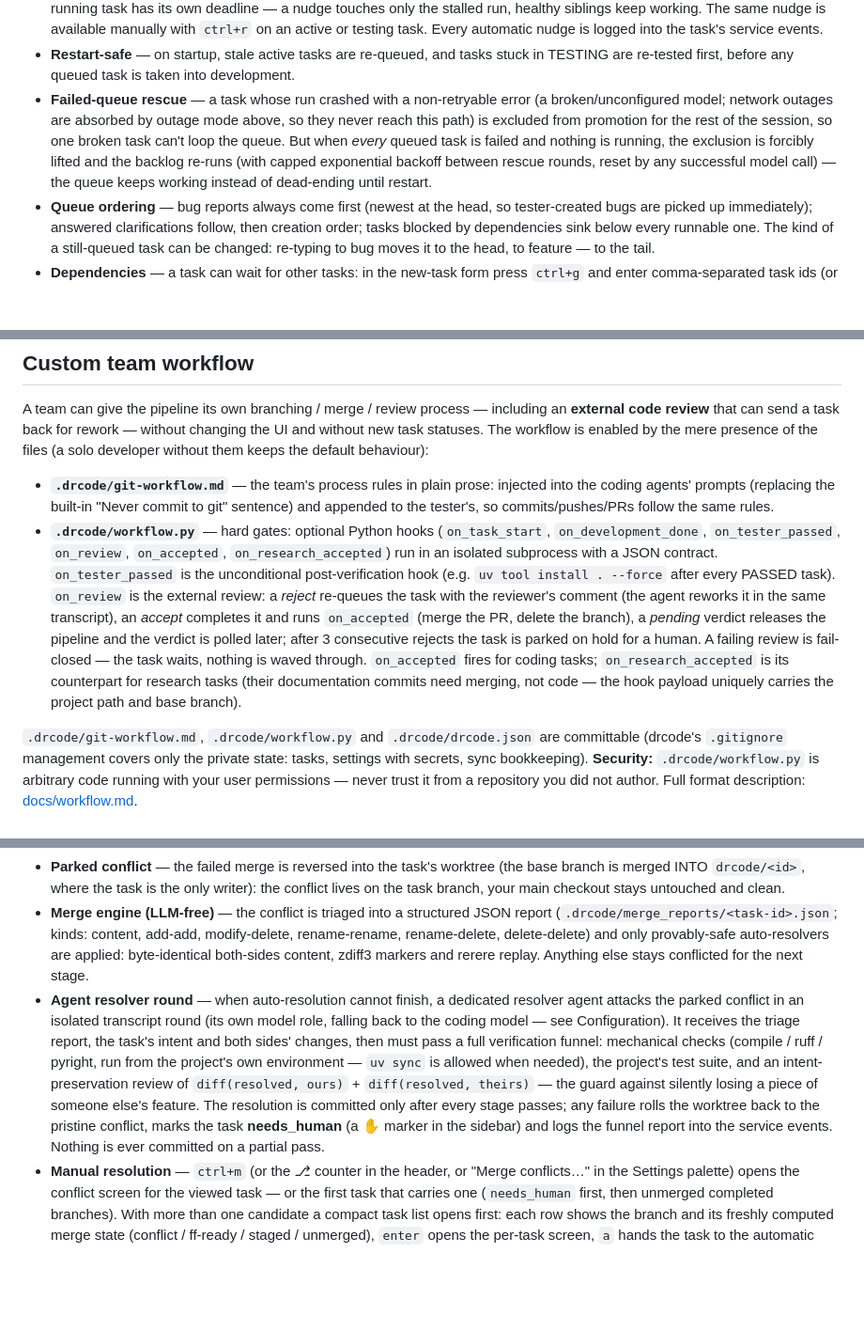
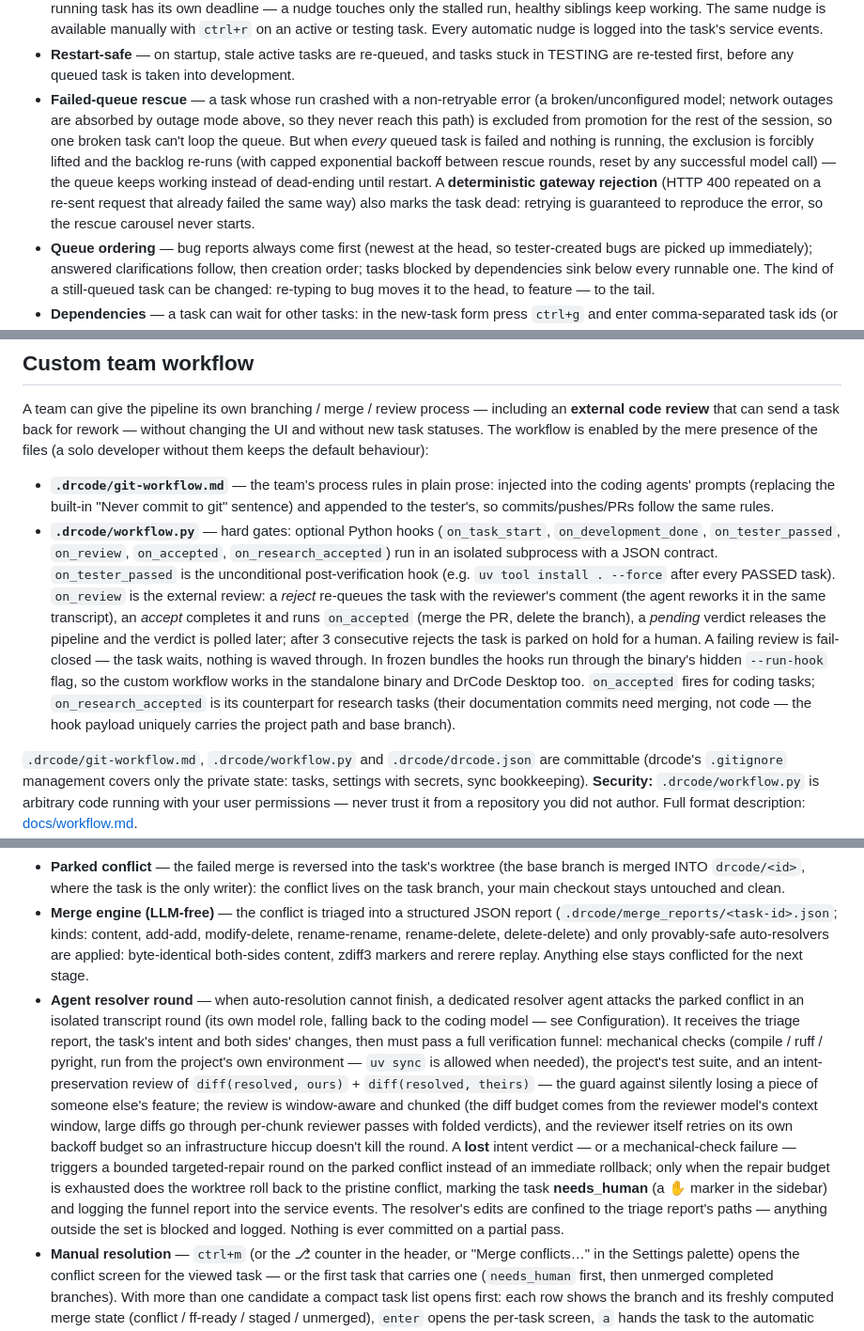
Before and after one commit to DrMoriarty/drcode, a Markdown page: README.md, 3 parts joined by grey strips. Shown at 94% size. Drawn GitHub-style; blank space fills up the shorter version.

```diff
--- a/README.md
+++ b/README.md
@@ -170,7 +176,7 @@ Tasks flow through a pipeline, mirrored by the sidebar: QUEUE → NEEDS CLARIFIC
 - **Transient network failures are retried in place** — a run that dies with a transport error (connection refused, timeout, DNS failure) or HTTP 429 rate limiting is retried without changing the task's status, after a 5 s doubling backoff capped at 60 s, at most 5 times; the retry budget resets after any successful model call. When the budget is exhausted by a **sustained outage** (every retry failed, no success in between — e.g. the machine slept through the gateway's downtime), the run switches to **outage mode** instead of failing: the task keeps its status and keeps retrying in place on the same doubling backoff capped at 15 minutes, gated by a cheap TCP probe to the gateway (while the host is unreachable, full model requests fire at most once a minute). Any successful model call clears the outage and resets the counters; only a run that exhausts its budget *without* a sustained outage falls to the ordinary failure path (requeue + session exclusion).
 - **Stall watchdog** — a run that stops showing any sign of life (no stream deltas, no tool events) is aborted and restarted automatically after the configured stall limit (15/30 min, 1/2 hours, or never; 30 min by default, per project in `.drcode/settings.json`): the agent resumes via a continuation turn, the tester gets a fresh round. With parallel slots every running task has its own deadline — a nudge touches only the stalled run, healthy siblings keep working. The same nudge is available manually with `ctrl+r` on an active or testing task. Every automatic nudge is logged into the task's service events.
 - **Restart-safe** — on startup, stale active tasks are re-queued, and tasks stuck in TESTING are re-tested first, before any queued task is taken into development.
-- **Failed-queue rescue** — a task whose run crashed with a non-retryable error (a broken/unconfigured model; network outages are absorbed by outage mode above, so they never reach this path) is excluded from promotion for the rest of the session, so one broken task can't loop the queue. But when *every* queued task is failed and nothing is running, the exclusion is forcibly lifted and the backlog re-runs (with capped exponential backoff between rescue rounds, reset by any successful model call) — the queue keeps working instead of dead-ending until restart.
+- **Failed-queue rescue** — a task whose run crashed with a non-retryable error (a broken/unconfigured model; network outages are absorbed by outage mode above, so they never reach this path) is excluded from promotion for the rest of the session, so one broken task can't loop the queue. But when *every* queued task is failed and nothing is running, the exclusion is forcibly lifted and the backlog re-runs (with capped exponential backoff between rescue rounds, reset by any successful model call) — the queue keeps working instead of dead-ending until restart. A **deterministic gateway rejection** (HTTP 400 repeated on a re-sent request that already failed the same way) also marks the task dead: retrying is guaranteed to reproduce the error, so the rescue carousel never starts.
 - **Queue ordering** — bug reports always come first (newest at the head, so tester-created bugs are picked up immediately); answered clarifications follow, then creation order; tasks blocked by dependencies sink below every runnable one. The kind of a still-queued task can be changed: re-typing to bug moves it to the head, to feature — to the tail.
 - **Dependencies** — a task can wait for other tasks: in the new-task form press `ctrl+g` and enter comma-separated task ids (or use the Settings palette's "Add/Remove dependency" entries for the viewed queued/held task; removing a blocking dependency is the force-start). A dependency is satisfied only when it is **completed AND merged**: its task reached COMPLETED and — when per-task worktree isolation is on — its `drcode/<id>` branch is gone or fully merged into your base branch. The check is dynamic (fresh git state at every promotion attempt, re-polled by a 30 s tick even while the pipeline is otherwise idle): merging a dependency by hand unblocks the dependents immediately, and a deleted dependency is judged by its surviving branch. Blocked tasks show a 🔒 marker in the sidebar; the task bar lists each dependency with its state. Without worktree isolation (the default) there is nothing to merge — the gate degenerates to "COMPLETED"; the merge guarantee only means something under isolation (or when your workflow hooks merge).
 - **Hold / delete / cancel** — park a queued task out of the backlog (input keeps accumulating while held, and an unanswered clarification is preserved), delete a held task entirely, or cancel a task (queued or already in TESTING): pending input is dropped and it completes immediately, skipping the tester.
@@ -182,7 +188,7 @@ Tasks flow through a pipeline, mirrored by the sidebar: QUEUE → NEEDS CLARIFIC
 A team can give the pipeline its own branching / merge / review process — including an **external code review** that can send a task back for rework — without changing the UI and without new task statuses. The workflow is enabled by the mere presence of the files (a solo developer without them keeps the default behaviour):
 
 - **`.drcode/git-workflow.md`** — the team's process rules in plain prose: injected into the coding agents' prompts (replacing the built-in "Never commit to git" sentence) and appended to the tester's, so commits/pushes/PRs follow the same rules.
-- **`.drcode/workflow.py`** — hard gates: optional Python hooks (`on_task_start`, `on_development_done`, `on_tester_passed`, `on_review`, `on_accepted`, `on_research_accepted`) run in an isolated subprocess with a JSON contract. `on_tester_passed` is the unconditional post-verification hook (e.g. `uv tool install . --force` after every PASSED task). `on_review` is the external review: a *reject* re-queues the task with the reviewer's comment (the agent reworks it in the same transcript), an *accept* completes it and runs `on_accepted` (merge the PR, delete the branch), a *pending* verdict releases the pipeline and the verdict is polled later; after 3 consecutive rejects the task is parked on hold for a human. A failing review is fail-closed — the task waits, nothing is waved through. `on_accepted` fires for coding tasks; `on_research_accepted` is its counterpart for research tasks (their documentation commits need merging, not code — the hook payload uniquely carries the project path and base branch).
+- **`.drcode/workflow.py`** — hard gates: optional Python hooks (`on_task_start`, `on_development_done`, `on_tester_passed`, `on_review`, `on_accepted`, `on_research_accepted`) run in an isolated subprocess with a JSON contract. `on_tester_passed` is the unconditional post-verification hook (e.g. `uv tool install . --force` after every PASSED task). `on_review` is the external review: a *reject* re-queues the task with the reviewer's comment (the agent reworks it in the same transcript), an *accept* completes it and runs `on_accepted` (merge the PR, delete the branch), a *pending* verdict releases the pipeline and the verdict is polled later; after 3 consecutive rejects the task is parked on hold for a human. A failing review is fail-closed — the task waits, nothing is waved through. In frozen bundles the hooks run through the binary's hidden `--run-hook` flag, so the custom workflow works in the standalone binary and DrCode Desktop too. `on_accepted` fires for coding tasks; `on_research_accepted` is its counterpart for research tasks (their documentation commits need merging, not code — the hook payload uniquely carries the project path and base branch).
 
 `.drcode/git-workflow.md`, `.drcode/workflow.py` and `.drcode/drcode.json` are committable (drcode's `.gitignore` management covers only the private state: tasks, settings with secrets, sync bookkeeping). **Security:** `.drcode/workflow.py` is arbitrary code running with your user permissions — never trust it from a repository you did not author. Full format description: [docs/workflow.md](docs/workflow.md).
 
@@ -221,7 +227,7 @@ Everything below applies under worktree isolation (`task_isolation: worktree`),
 
 - **Parked conflict** — the failed merge is reversed into the task's worktree (the base branch is merged INTO `drcode/<id>`, where the task is the only writer): the conflict lives on the task branch, your main checkout stays untouched and clean.
 - **Merge engine (LLM-free)** — the conflict is triaged into a structured JSON report (`.drcode/merge_reports/<task-id>.json`; kinds: content, add-add, modify-delete, rename-rename, rename-delete, delete-delete) and only provably-safe auto-resolvers are applied: byte-identical both-sides content, zdiff3 markers and rerere replay. Anything else stays conflicted for the next stage.
-- **Agent resolver round** — when auto-resolution cannot finish, a dedicated resolver agent attacks the parked conflict in an isolated transcript round (its own model role, falling back to the coding model — see Configuration). It receives the triage report, the task's intent and both sides' changes, then must pass a full verification funnel: mechanical checks (compile / ruff / pyright, run from the project's own environment — `uv sync` is allowed when needed), the project's test suite, and an intent-preservation review of `diff(resolved, ours)` + `diff(resolved, theirs)` — the guard against silently losing a piece of someone else's feature. The resolution is committed only after every stage passes; any failure rolls the worktree back to the pristine conflict, marks the task **needs_human** (a ✋ marker in the sidebar) and logs the funnel report into the service events. Nothing is ever committed on a partial pass.
+- **Agent resolver round** — when auto-resolution cannot finish, a dedicated resolver agent attacks the parked conflict in an isolated transcript round (its own model role, falling back to the coding model — see Configuration). It receives the triage report, the task's intent and both sides' changes, then must pass a full verification funnel: mechanical checks (compile / ruff / pyright, run from the project's own environment — `uv sync` is allowed when needed), the project's test suite, and an intent-preservation review of `diff(resolved, ours)` + `diff(resolved, theirs)` — the guard against silently losing a piece of someone else's feature; the review is window-aware and chunked (the diff budget comes from the reviewer model's context window, large diffs go through per-chunk reviewer passes with folded verdicts), and the reviewer itself retries on its own backoff budget so an infrastructure hiccup doesn't kill the round. A **lost** intent verdict — or a mechanical-check failure — triggers a bounded targeted-repair round on the parked conflict instead of an immediate rollback; only when the repair budget is exhausted does the worktree roll back to the pristine conflict, marking the task **needs_human** (a ✋ marker in the sidebar) and logging the funnel report into the service events. The resolver's edits are confined to the triage report's paths — anything outside the set is blocked and logged. Nothing is ever committed on a partial pass.
 - **Manual resolution** — `ctrl+m` (or the ⎇ counter in the header, or "Merge conflicts…" in the Settings palette) opens the conflict screen for the viewed task — or the first task that carries one (`needs_human` first, then unmerged completed branches). With more than one candidate a compact task list opens first: each row shows the branch and its freshly computed merge state (conflict / ff-ready / staged / unmerged), `enter` opens the per-task screen, `a` hands the task to the automatic resolver and `m` acts on a ready branch directly (fast-forward the base, commit a staged resolution, or prepare a plain unmerged branch); `r` refreshes the states. It shows a per-file zdiff3 hunk view with per-hunk decisions (`o` = ours, `t` = theirs, `b` = both, `e` = open the file in an external editor), the same verification funnel rendered in-screen (`v` to run it), failing-check details (`d`, then `[` / `]` to step through the raw outputs; `E` opens the full report file), an armed second-press commit (`s`) that is only possible after a full funnel pass (`a` aborts the merge), plus `A` (launch the automatic agent resolver from the screen), `f` (fast-forward the base branch when nothing is left to resolve) and `r` (re-read the merge state). When the agent resolver gives up on a task, the screen offers itself with a toast — a modal never steals focus mid-run.
 
 ## GitHub Issues integration
```
Also changed, not shown: other parts of README.md (+11 -4 lines).
